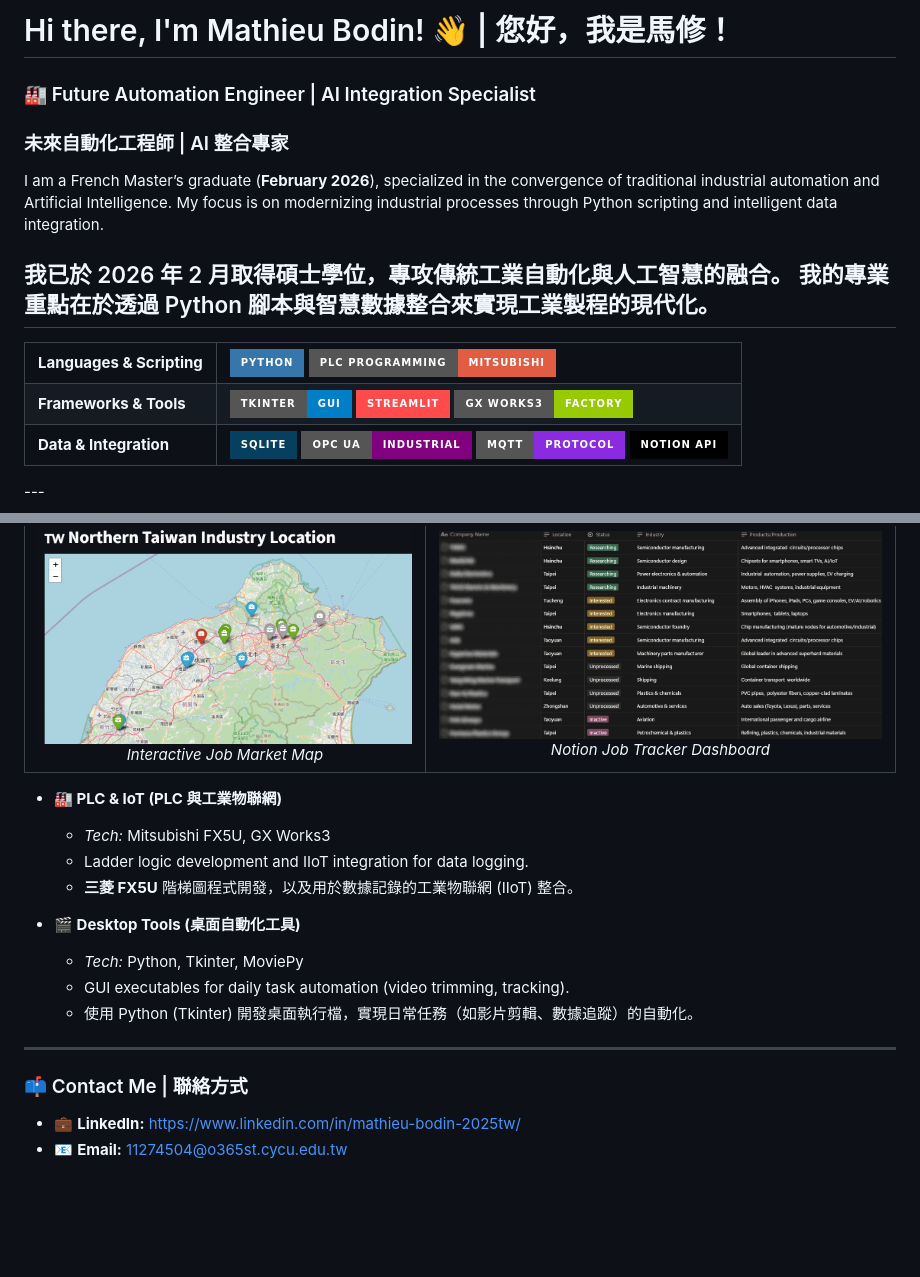
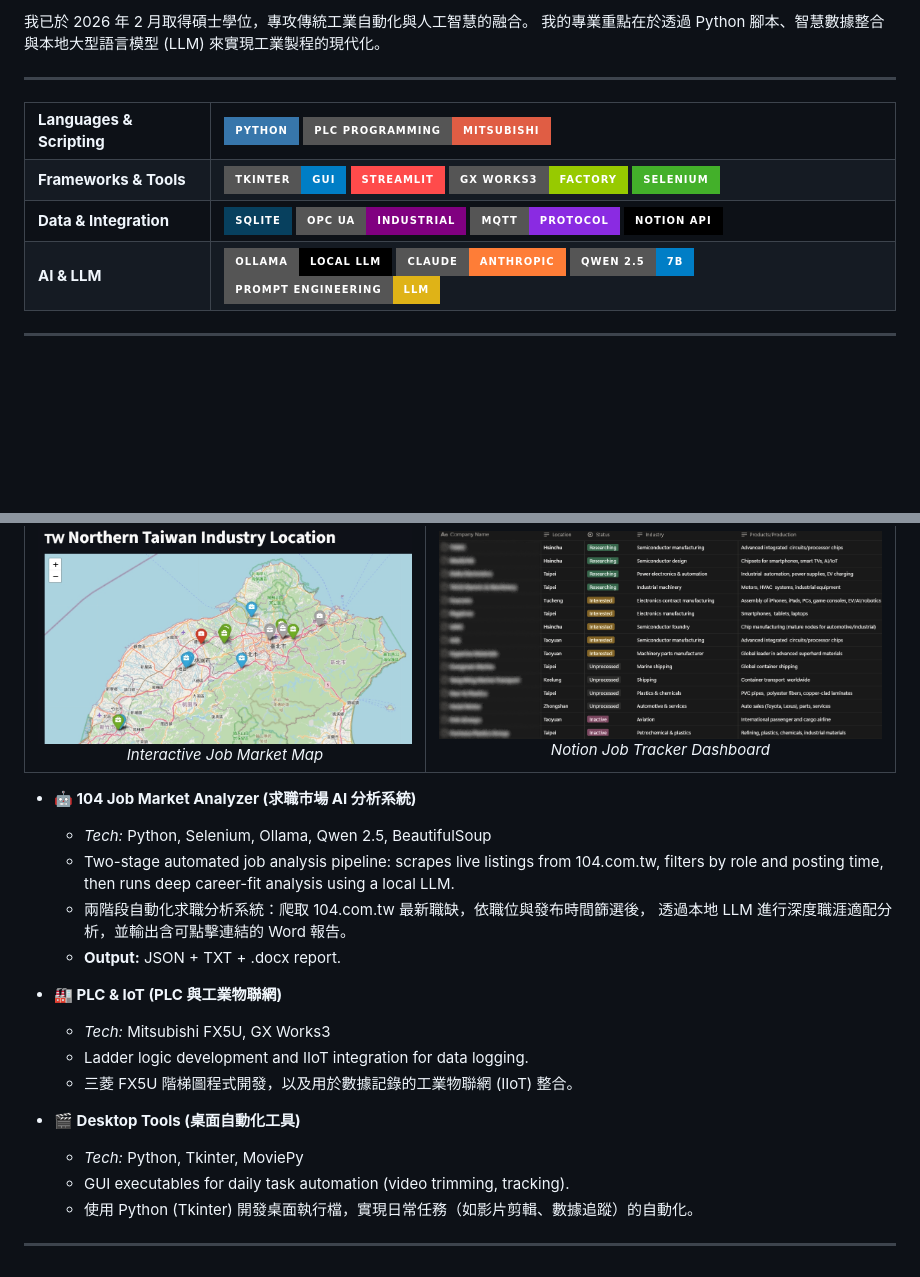
Before and after one commit to Kadoc3310/Kadoc3310, a Markdown page: README.md, 2 parts joined by grey strips. Rendered like a GitHub page; badges without logos; blank space fills up the shorter version.

```diff
--- a/README.md
+++ b/README.md
@@ -1,15 +1,8 @@
-# Hi there, I'm Mathieu Bodin! 👋 | 您好，我是馬修！
+我已於 2026 年 2 月取得碩士學位，專攻傳統工業自動化與人工智慧的融合。
+我的專業重點在於透過 Python 腳本、智慧數據整合與本地大型語言模型 (LLM) 來實現工業製程的現代化。
 
-### 🏭 Future Automation Engineer | AI Integration Specialist
-### 未來自動化工程師 | AI 整合專家
+---
 
-I am a French Master’s graduate (**February 2026**), specialized in the convergence of traditional industrial automation and Artificial Intelligence.
-My focus is on modernizing industrial processes through Python scripting and intelligent data integration.
-
-
-我已於 2026 年 2 月取得碩士學位，專攻傳統工業自動化與人工智慧的融合。
-我的專業重點在於透過 Python 腳本與智慧數據整合來實現工業製程的現代化。
----
 <table>
   <tr>
     <td><strong>Languages & Scripting</strong></td>
@@ -24,6 +17,7 @@ My focus is on modernizing industrial processes through Python scripting and int
       <img src="https://img.shields.io/badge/Tkinter-GUI-blue?style=for-the-badge" alt="Tkinter">
       <img src="https://img.shields.io/badge/Streamlit-FF4B4B?style=for-the-badge&logo=Streamlit&logoColor=white" alt="Streamlit">
       <img src="https://img.shields.io/badge/GX_Works3-Factory-green?style=for-the-badge" alt="GX Works3">
+      <img src="https://img.shields.io/badge/Selenium-43B02A?style=for-the-badge&logo=selenium&logoColor=white" alt="Selenium">
     </td>
   </tr>
   <tr>
@@ -35,7 +29,17 @@ My focus is on modernizing industrial processes through Python scripting and int
       <img src="https://img.shields.io/badge/Notion_API-000000?style=for-the-badge&logo=notion&logoColor=white" alt="Notion API">
     </td>
   </tr>
+  <tr>
+    <td><strong>AI & LLM</strong></td>
+    <td>
+      <img src="https://img.shields.io/badge/Ollama-Local_LLM-black?style=for-the-badge" alt="Ollama">
+      <img src="https://img.shields.io/badge/Claude-Anthropic-orange?style=for-the-badge" alt="Claude">
+      <img src="https://img.shields.io/badge/Qwen_2.5-7B-blue?style=for-the-badge" alt="Qwen">
+      <img src="https://img.shields.io/badge/Prompt_Engineering-LLM-yellow?style=for-the-badge" alt="Prompt Engineering">
+    </td>
+  </tr>
 </table>
+
 ---
 
 ### 🔭 Selected Projects | 精選專案
@@ -64,11 +68,18 @@ My focus is on modernizing industrial processes through Python scripting and int
   </tr>
 </table>
 
+* **🤖 104 Job Market Analyzer (求職市場 AI 分析系統)**
+  * *Tech:* Python, Selenium, Ollama, Qwen 2.5, BeautifulSoup
+  * Two-stage automated job analysis pipeline: scrapes live listings from 104.com.tw,
+    filters by role and posting time, then runs deep career-fit analysis using a local LLM.
+  * 兩階段自動化求職分析系統：爬取 104.com.tw 最新職缺，依職位與發布時間篩選後，
+    透過本地 LLM 進行深度職涯適配分析，並輸出含可點擊連結的 Word 報告。
+  * **Output:** JSON + TXT + .docx report.
 
 * **🏭 PLC & IoT (PLC 與工業物聯網)**
     * *Tech:* Mitsubishi FX5U, GX Works3
     * Ladder logic development and IIoT integration for data logging.
-    * **三菱 FX5U** 階梯圖程式開發，以及用於數據記錄的工業物聯網 (IIoT) 整合。
+    * 三菱 FX5U 階梯圖程式開發，以及用於數據記錄的工業物聯網 (IIoT) 整合。
 
 * **🎬 Desktop Tools (桌面自動化工具)**
     * *Tech:* Python, Tkinter, MoviePy
@@ -76,8 +87,3 @@ My focus is on modernizing industrial processes through Python scripting and int
     * 使用 Python (Tkinter) 開發桌面執行檔，實現日常任務（如影片剪輯、數據追蹤）的自動化。
 
 ---
-
-### 📫 Contact Me | 聯絡方式
-
-* 💼 **LinkedIn:** https://www.linkedin.com/in/mathieu-bodin-2025tw/
-* 📧 **Email:** 11274504@o365st.cycu.edu.tw
```
